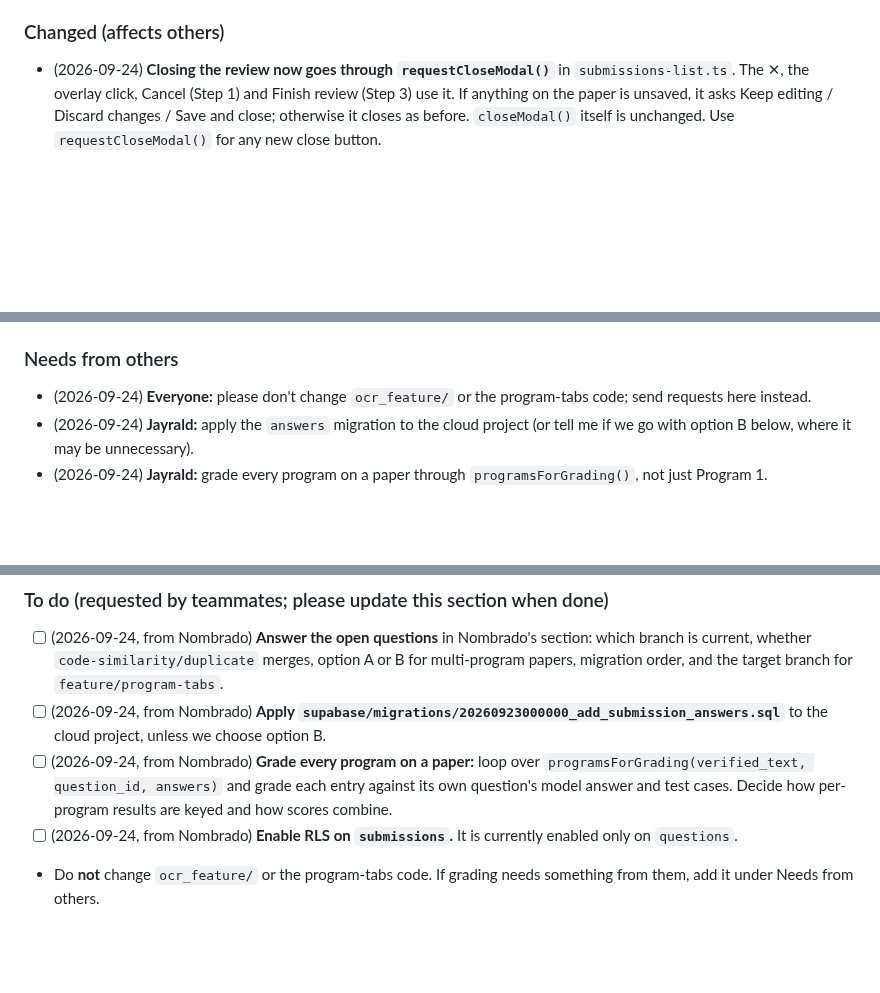
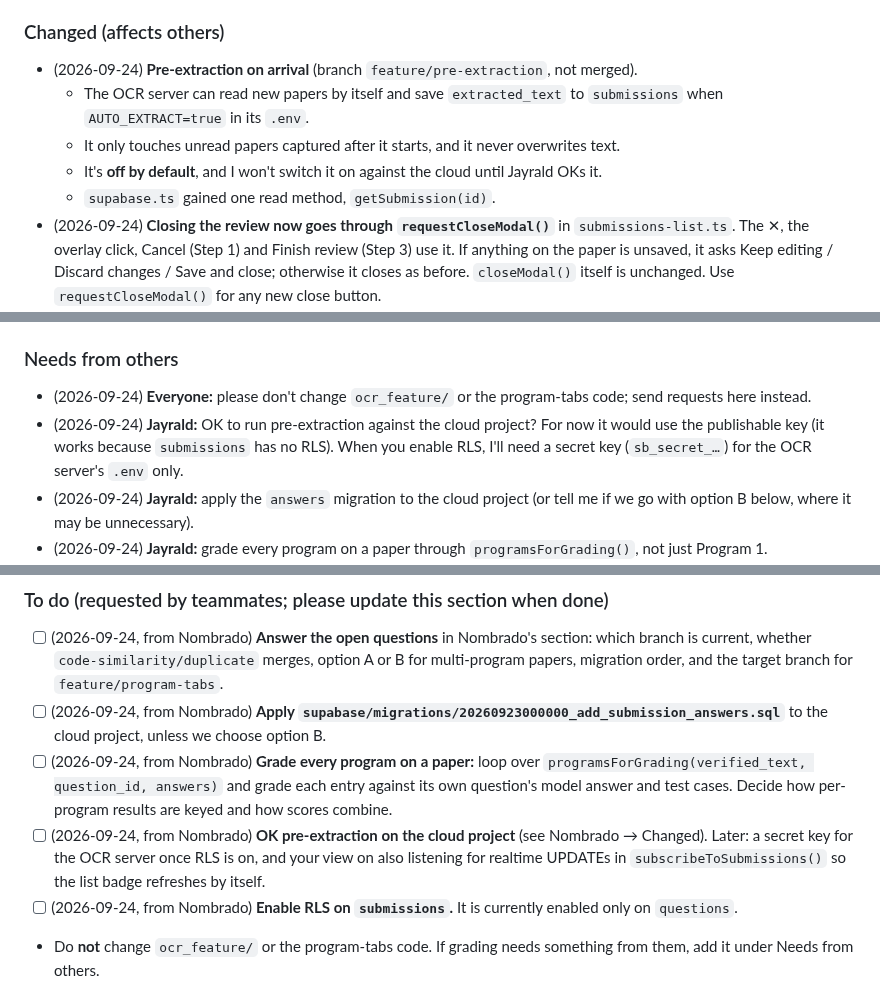
Before and after one commit to Francismarcnikko123/mAIstra, a Markdown page: docs/TEAM_SYNC.md, 3 parts joined by grey strips. Rendered like a GitHub page; blank space fills up the shorter version.

```diff
--- a/docs/TEAM_SYNC.md
+++ b/docs/TEAM_SYNC.md
@@ -37,6 +37,11 @@ A short, shared record of **what each of us changed that affects the others**, *
 - (2026-09-24) **Program tabs** (one paper → several programs, each linked to a question) built on branch `feature/program-tabs`, pushed to `origin/feature/program-tabs`. Base branch: `feature/reading-order-reassembly`. 102/102 web tests; `ng build` clean. Review aids added the same day: OCR text beside the photo, View question, unsaved dots and close prompt.
 
 ### Changed (affects others)
+- (2026-09-24) **Pre-extraction on arrival** (branch `feature/pre-extraction`, not merged).
+  - The OCR server can read new papers by itself and save `extracted_text` to `submissions` when `AUTO_EXTRACT=true` in its `.env`.
+  - It only touches unread papers captured after it starts, and it never overwrites text.
+  - It's **off by default**, and I won't switch it on against the cloud until Jayrald OKs it.
+  - `supabase.ts` gained one read method, `getSubmission(id)`.
 - (2026-09-24) **Closing the review now goes through `requestCloseModal()`** in `submissions-list.ts`. The ✕, the overlay click, Cancel (Step 1) and Finish review (Step 3) use it. If anything on the paper is unsaved, it asks Keep editing / Discard changes / Save and close; otherwise it closes as before. `closeModal()` itself is unchanged. Use `requestCloseModal()` for any new close button.
 - (2026-09-24) **Re-extract on a paper that has program tabs** no longer replaces Program 1. The fresh reading opens read-only beside the photo ("OCR text" panel), and `extracted_text` is still saved from it. Papers without tabs behave as before.
 - (2026-09-24) **New column `submissions.answers jsonb`**, migration `supabase/migrations/20260923000000_add_submission_answers.sql`. It holds Programs 2..n as `[{ code, question_id }]`. Program 1 is still `verified_text` + `question_id`. Until the migration runs, the app still works: it detects the missing column and marks extra tabs as preview-only.
@@ -46,6 +51,7 @@ A short, shared record of **what each of us changed that affects the others**, *
 
 ### Needs from others
 - (2026-09-24) **Everyone:** please don't change `ocr_feature/` or the program-tabs code; send requests here instead.
+- (2026-09-24) **Jayrald:** OK to run pre-extraction against the cloud project? For now it would use the publishable key (it works because `submissions` has no RLS). When you enable RLS, I'll need a secret key (`sb_secret_…`) for the OCR server's `.env` only.
 - (2026-09-24) **Jayrald:** apply the `answers` migration to the cloud project (or tell me if we go with option B below, where it may be unnecessary).
 - (2026-09-24) **Jayrald:** grade every program on a paper through `programsForGrading()`, not just Program 1.
 - (2026-09-24) **Nikko:** questions can't be told apart except by name. There's no question number, no quiz grouping, and no screen showing each question's model answer and test cases. **Check Jayrald's `assessments` / `assessment_questions(position)` tables on `code-similarity/duplicate` first**; they may already cover this.
@@ -73,6 +79,7 @@ A short, shared record of **what each of us changed that affects the others**, *
 - [ ] (2026-09-24, from Nombrado) **Answer the open questions** in Nombrado's section: which branch is current, whether `code-similarity/duplicate` merges, option A or B for multi-program papers, migration order, and the target branch for `feature/program-tabs`.
 - [ ] (2026-09-24, from Nombrado) **Apply `supabase/migrations/20260923000000_add_submission_answers.sql`** to the cloud project, unless we choose option B.
 - [ ] (2026-09-24, from Nombrado) **Grade every program on a paper:** loop over `programsForGrading(verified_text, question_id, answers)` and grade each entry against its own question's model answer and test cases. Decide how per-program results are keyed and how scores combine.
+- [ ] (2026-09-24, from Nombrado) **OK pre-extraction on the cloud project** (see Nombrado → Changed). Later: a secret key for the OCR server once RLS is on, and your view on also listening for realtime UPDATEs in `subscribeToSubmissions()` so the list badge refreshes by itself.
 - [ ] (2026-09-24, from Nombrado) **Enable RLS on `submissions`.** It is currently enabled only on `questions`.
 - Do **not** change `ocr_feature/` or the program-tabs code. If grading needs something from them, add it under Needs from others.
 
```
Also changed, not shown: docs/PROJECT_OVERVIEW_AND_CHANGES.md (+16 -0 lines).
